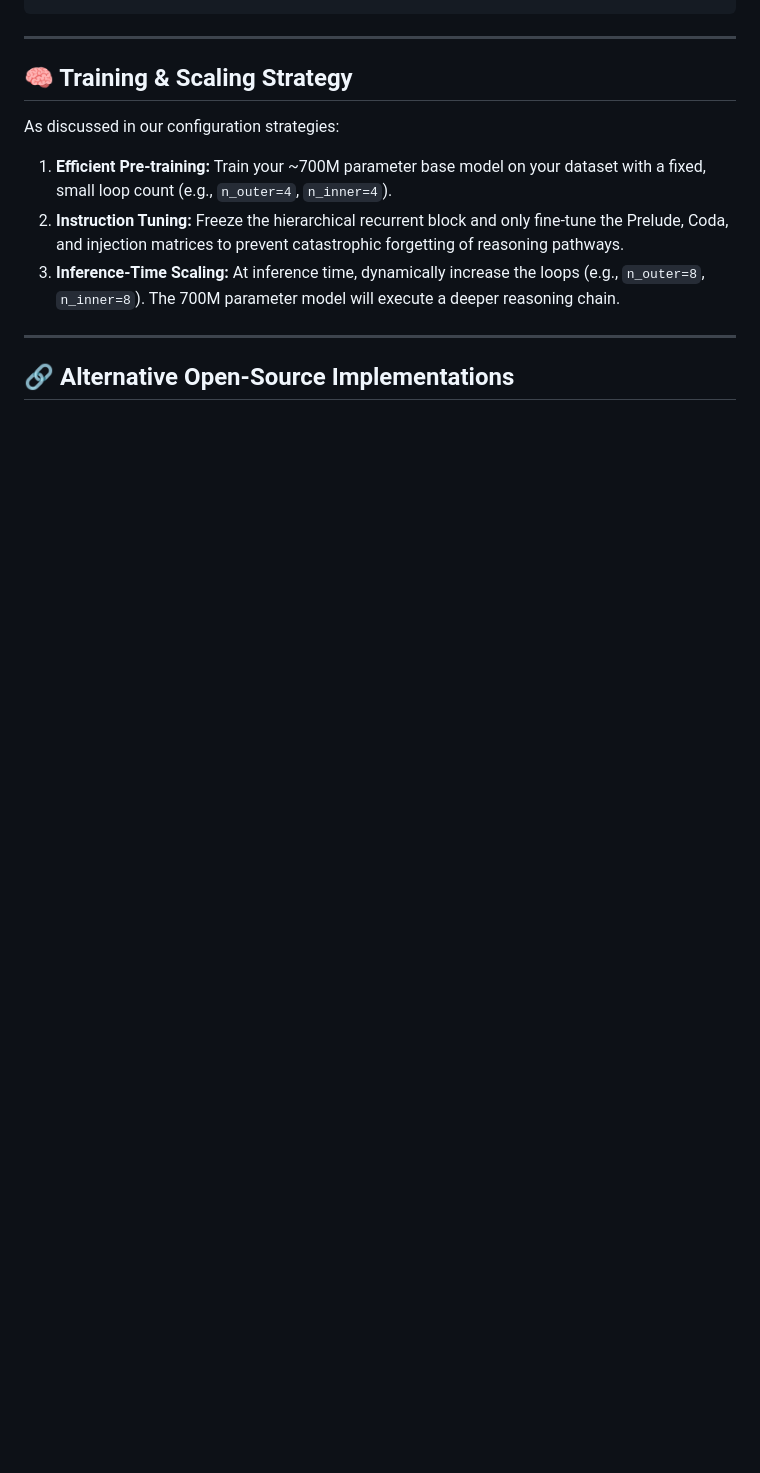
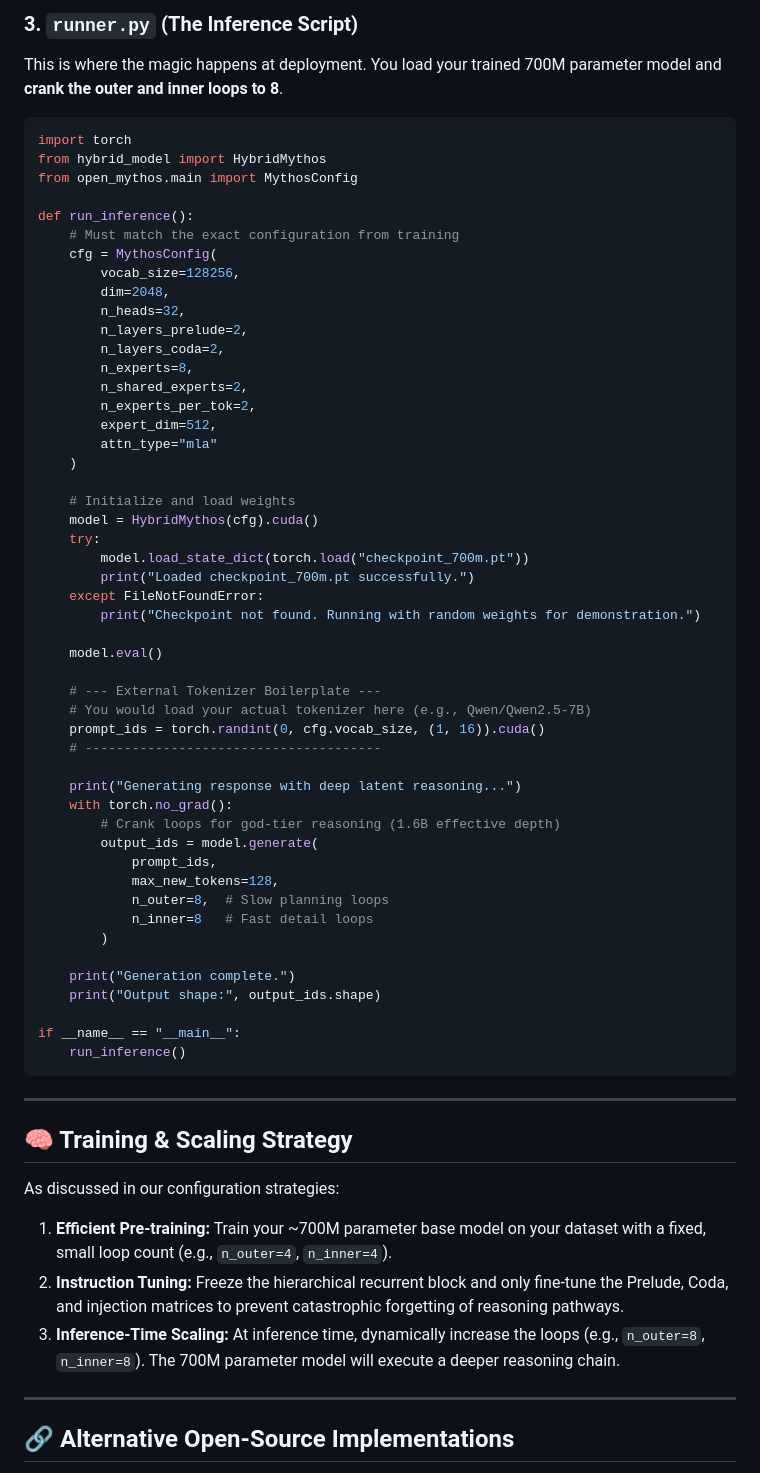
Before and after one commit to ha466/unholy-hybrid, a Markdown page: README.md, the part around one of its changes. Rendered like a GitHub page; blank space fills up the shorter version.

````diff
--- a/README.md
+++ b/README.md
@@ -93,3 +181,57 @@ class HybridMythos(nn.Module):
+### 3. `runner.py` (The Inference Script)
+This is where the magic happens at deployment. You load your trained 700M parameter model and **crank the outer and inner loops to 8**.
+
+```python
+import torch
+from hybrid_model import HybridMythos
+from open_mythos.main import MythosConfig
+
+def run_inference():
+    # Must match the exact configuration from training
+    cfg = MythosConfig(
+        vocab_size=128256,
+        dim=2048,
+        n_heads=32,
+        n_layers_prelude=2,
+        n_layers_coda=2,
+        n_experts=8,
+        n_shared_experts=2,
+        n_experts_per_tok=2,
+        expert_dim=512,
+        attn_type="mla"
+    )
+
+    # Initialize and load weights
+    model = HybridMythos(cfg).cuda()
+    try:
+        model.load_state_dict(torch.load("checkpoint_700m.pt"))
+        print("Loaded checkpoint_700m.pt successfully.")
+    except FileNotFoundError:
+        print("Checkpoint not found. Running with random weights for demonstration.")
+
+    model.eval()
+
+    # --- External Tokenizer Boilerplate ---
+    # You would load your actual tokenizer here (e.g., Qwen/Qwen2.5-7B)
+    prompt_ids = torch.randint(0, cfg.vocab_size, (1, 16)).cuda()
+    # --------------------------------------
+
+    print("Generating response with deep latent reasoning...")
+    with torch.no_grad():
+        # Crank loops for god-tier reasoning (1.6B effective depth)
+        output_ids = model.generate(
+            prompt_ids,
+            max_new_tokens=128,
+            n_outer=8,  # Slow planning loops
+            n_inner=8   # Fast detail loops
+        )
+
+    print("Generation complete.")
+    print("Output shape:", output_ids.shape)
+
+if __name__ == "__main__":
+    run_inference()
+```
 ---
 
 ## 🧠 Training & Scaling Strategy
````
Also changed, not shown: other parts of README.md (+101 -13 lines).
